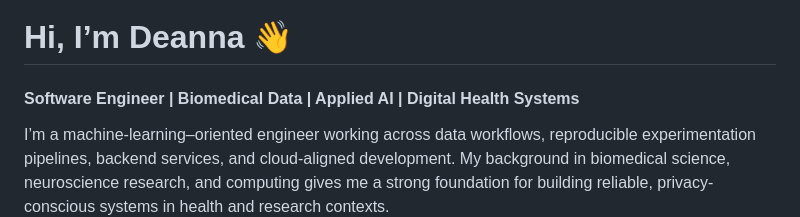
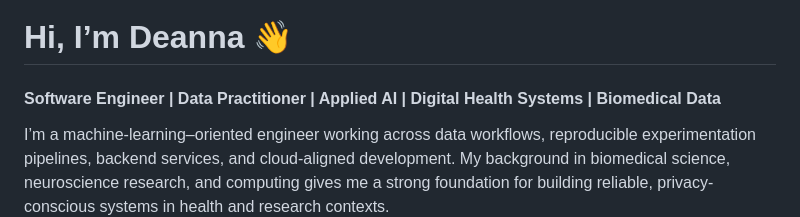
Before and after one commit to deannaspinks/deannaspinks, a Markdown page: README.md, the part around the change. Rendered like a GitHub page.

Commit message:
Update professional title in README.md

```diff
--- a/README.md
+++ b/README.md
@@ -1,6 +1,6 @@
 # Hi, I’m Deanna 👋
 
-#### Software Engineer | Biomedical Data | Applied AI | Digital Health Systems
+#### Software Engineer | Data Practitioner | Applied AI | Digital Health Systems | Biomedical Data
 
 I’m a machine-learning–oriented engineer working across data workflows, reproducible experimentation pipelines, backend services, and cloud-aligned development. My background in biomedical science, neuroscience research, and computing gives me a strong foundation for building reliable, privacy-conscious systems in health and research contexts.
 
```
